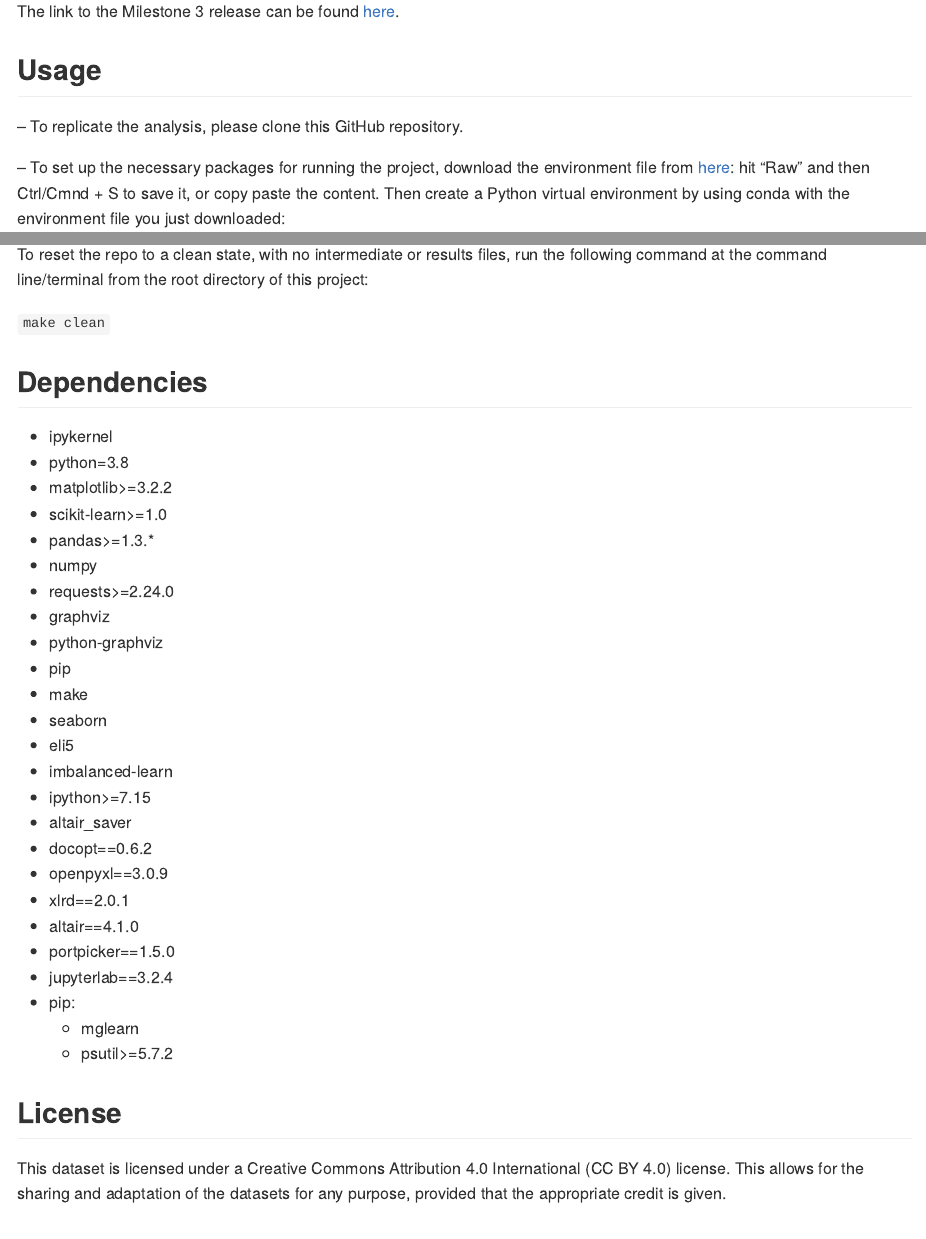
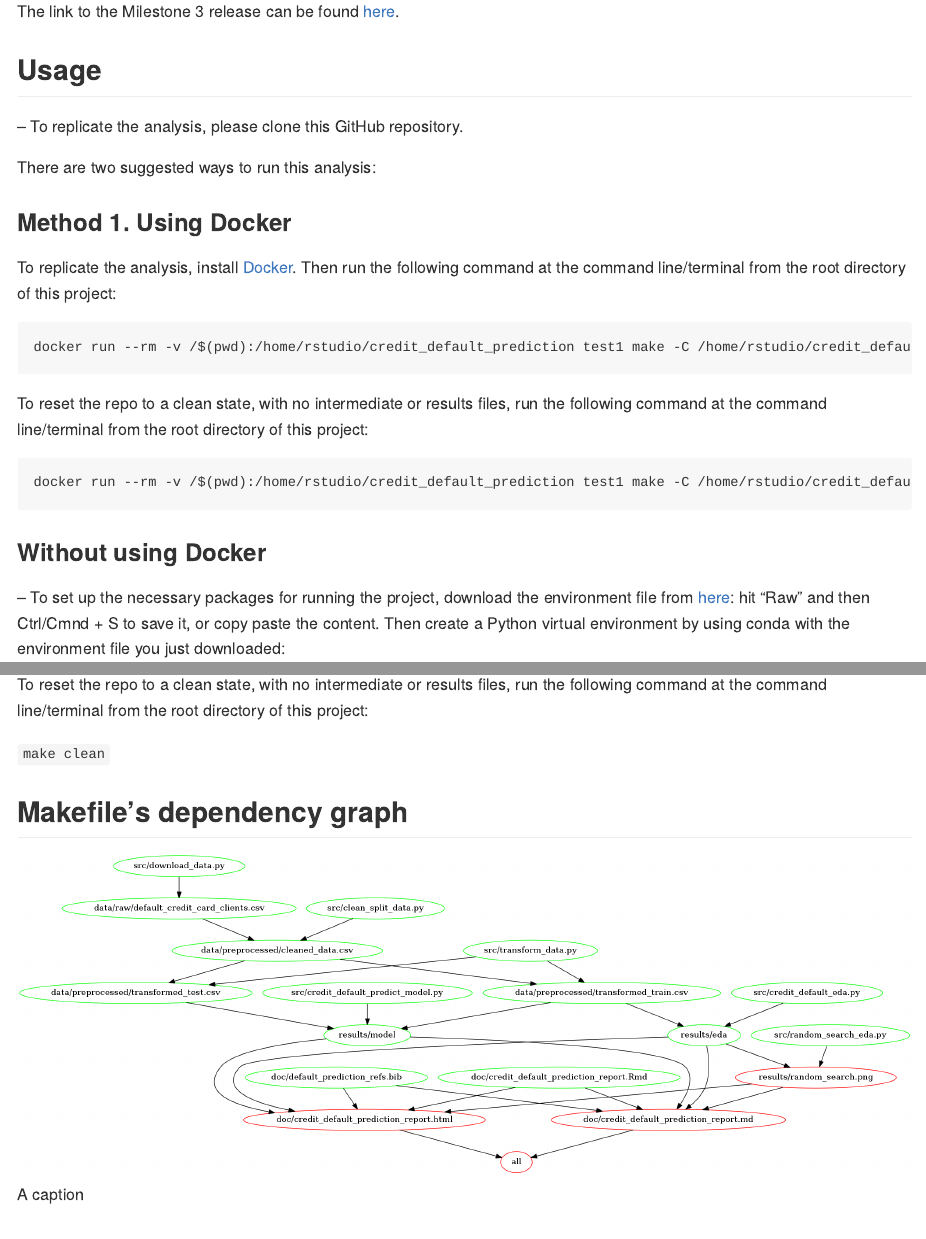
Before and after one commit to UBC-MDS/credit_default_prediction, an R Markdown document (README.Rmd): the page in a window 1100 px wide, from 900 px down, and a second part further down, joined at a grey line. Rendered offline with R 4.5, knitr and Pandoc, with nearby package versions.

Commit message:
Deal with merge conflicts

````diff
--- a/README.Rmd
+++ b/README.Rmd
@@ -28,3 +29,20 @@ The link to the Milestone 3 release can be found [here](https://github.com/UBC-M
+There are two suggested ways to run this analysis:
+
+### Method 1. Using Docker
+
+To replicate the analysis, install [Docker](https://www.docker.com/get-started). Then run the following command at the command line/terminal from the root directory of this project:
+
+```
+docker run --rm -v /$(pwd):/home/rstudio/credit_default_prediction test1 make -C /home/rstudio/credit_default_prediction all
+```
+
+To reset the repo to a clean state, with no intermediate or results files, run the following command at the command line/terminal from the root directory of this project:
+
+```
+docker run --rm -v /$(pwd):/home/rstudio/credit_default_prediction test1 make -C /home/rstudio/credit_default_prediction clean
+```
+
+### Without using Docker
 
 -- To set up the necessary packages for running the project, download the environment file from [here](https://github.com/UBC-MDS/credit_default_prediction/blob/main/environment.yaml): hit “Raw” and then Ctrl/Cmnd + S to save it, or copy paste the content.
 Then create a Python virtual environment by using conda with the environment file you just downloaded:
@@ -67,6 +85,12 @@ up the instructions below.
 To reset the repo to a clean state, with no intermediate or results files, run the following command at the command line/terminal from the root directory of this project:
 
 ```make clean```
+
+## Makefile's dependency graph
+
+```{r pressure, echo=FALSE, fig.cap="A caption", out.width = '100%'}
+knitr::include_graphics("Makefile.png")
+```
 
 ## Dependencies
 
````
Also changed, not shown: doc/credit_default_prediction_report.Rmd (+1 -1 lines), README.Rmd (5 more changed lines).
